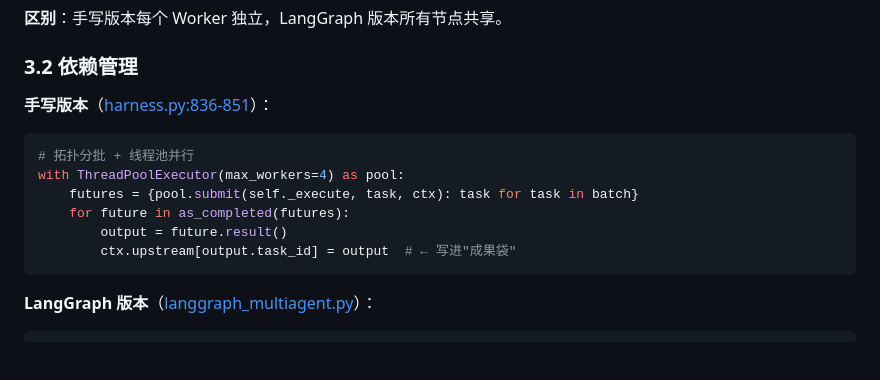
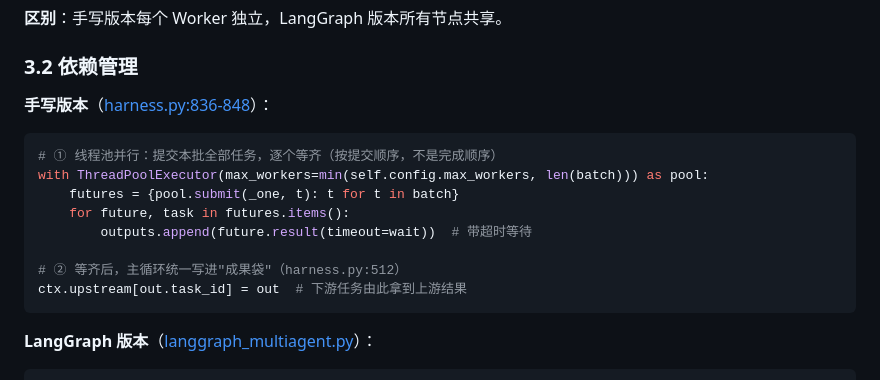
Before and after one commit to xiexindong/ai_agent_project, a Markdown page: 学习知识点/23-LangGraph多Agent对比.md, the part around the change. GitHub-like rendering; blank space fills up the shorter version.

````diff
--- a/学习知识点/23-LangGraph多Agent对比.md
+++ b/学习知识点/23-LangGraph多Agent对比.md
@@ -105,15 +105,17 @@ class TeamState(TypedDict):
 
 ### 3.2 依赖管理
 
-**手写版本**（[harness.py:836-851](file:///e:/workspace/AI/AI-project/ai_agent_project/modules/multiagent/harness.py#L836-L851)）：
+**手写版本**（[harness.py:836-848](file:///e:/workspace/AI/AI-project/ai_agent_project/modules/multiagent/harness.py#L836-L848)）：
 
 ```python
-# 拓扑分批 + 线程池并行
-with ThreadPoolExecutor(max_workers=4) as pool:
-    futures = {pool.submit(self._execute, task, ctx): task for task in batch}
-    for future in as_completed(futures):
-        output = future.result()
-        ctx.upstream[output.task_id] = output  # ← 写进"成果袋"
+# ① 线程池并行：提交本批全部任务，逐个等齐（按提交顺序，不是完成顺序）
+with ThreadPoolExecutor(max_workers=min(self.config.max_workers, len(batch))) as pool:
+    futures = {pool.submit(_one, t): t for t in batch}
+    for future, task in futures.items():
+        outputs.append(future.result(timeout=wait))  # 带超时等待
+
+# ② 等齐后，主循环统一写进"成果袋"（harness.py:512）
+ctx.upstream[out.task_id] = out  # 下游任务由此拿到上游结果
 ```
 
 **LangGraph 版本**（[langgraph_multiagent.py](file:///e:/workspace/AI/AI-project/ai_agent_project/modules/multiagent/langgraph_multiagent.py)）：
````
Also changed, not shown: 学习知识点/面试/22-多Agent架构对比面试答案.md (+23 -10 lines).
